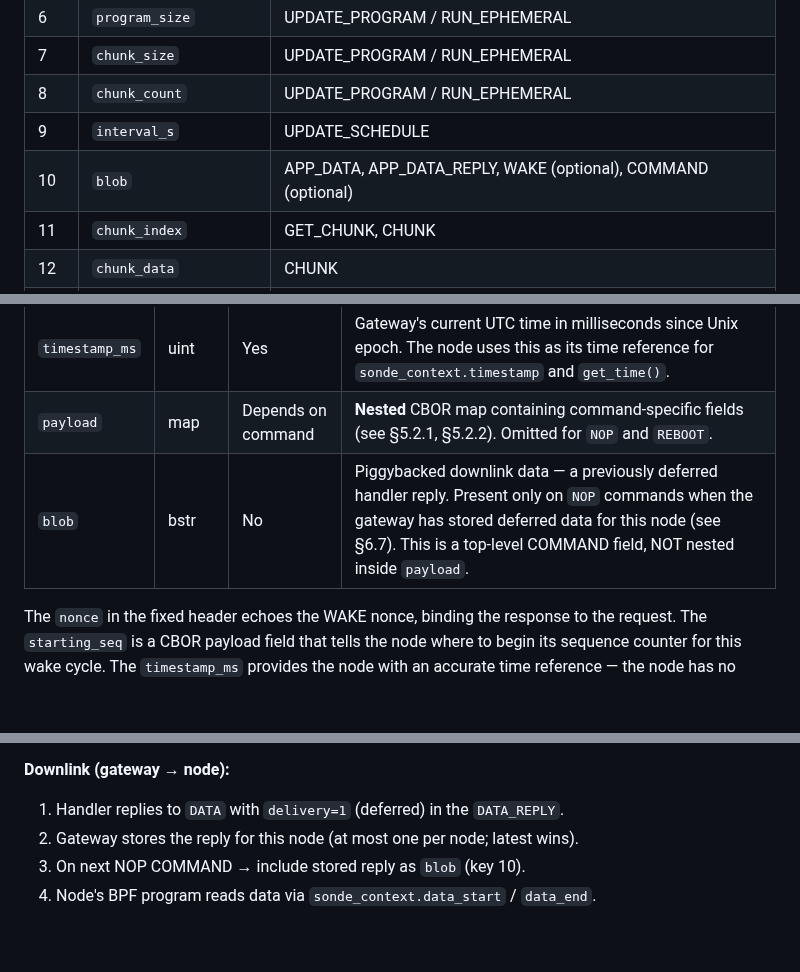
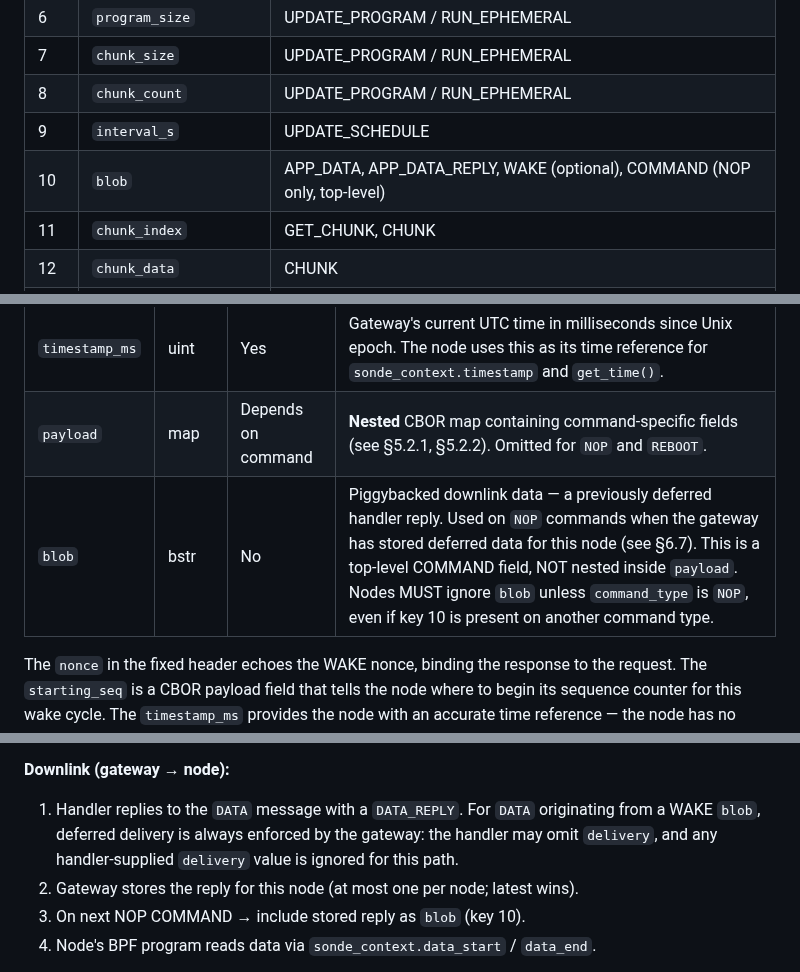
Before and after one commit to Alan-Jowett/sonde, a Markdown page: docs/protocol.md, 3 parts joined by grey strips. GitHub-like rendering; blank space fills up the shorter version.

Commit message:
docs: address third round of review on store-and-forward spec
- protocol.md: CBOR key table narrows blob to COMMAND (NOP only);
  COMMAND blob field says nodes MUST ignore unless NOP; downlink
  flow clarifies gateway forces deferred delivery for WAKE blobs.
- gateway-api.md: DATA description now mentions WAKE-originated blobs.
- protocol-crate-validation.md: section numbering 13 -> 11.

Co-authored-by: Copilot <223556219+Copilot@users.noreply.github.com>

```diff
--- a/docs/protocol.md
+++ b/docs/protocol.md
@@ -160,7 +160,7 @@ All payload fields below are CBOR-encoded maps with **integer keys** for compact
 | 7 | `chunk_size` | UPDATE_PROGRAM / RUN_EPHEMERAL |
 | 8 | `chunk_count` | UPDATE_PROGRAM / RUN_EPHEMERAL |
 | 9 | `interval_s` | UPDATE_SCHEDULE |
-| 10 | `blob` | APP_DATA, APP_DATA_REPLY, WAKE (optional), COMMAND (optional) |
+| 10 | `blob` | APP_DATA, APP_DATA_REPLY, WAKE (optional), COMMAND (NOP only, top-level) |
 | 11 | `chunk_index` | GET_CHUNK, CHUNK |
 | 12 | `chunk_data` | CHUNK |
 | 13 | `starting_seq` | COMMAND |
@@ -275,7 +275,7 @@ Sent exactly once in response to a valid, authenticated `WAKE`.
 | `starting_seq` | uint | Yes | Random starting sequence number for this session. The node uses this value in the `nonce` header field of its next outbound message and increments for each subsequent message. |
 | `timestamp_ms` | uint | Yes | Gateway's current UTC time in milliseconds since Unix epoch. The node uses this as its time reference for `sonde_context.timestamp` and `get_time()`. |
 | `payload` | map | Depends on command | **Nested** CBOR map containing command-specific fields (see §5.2.1, §5.2.2). Omitted for `NOP` and `REBOOT`. |
-| `blob` | bstr | No | Piggybacked downlink data — a previously deferred handler reply. Present only on `NOP` commands when the gateway has stored deferred data for this node (see §6.7). This is a top-level COMMAND field, NOT nested inside `payload`. |
+| `blob` | bstr | No | Piggybacked downlink data — a previously deferred handler reply. Used on `NOP` commands when the gateway has stored deferred data for this node (see §6.7). This is a top-level COMMAND field, NOT nested inside `payload`. Nodes MUST ignore `blob` unless `command_type` is `NOP`, even if key 10 is present on another command type. |
 
 The `nonce` in the fixed header echoes the WAKE nonce, binding the response to the request. The `starting_seq` is a CBOR payload field that tells the node where to begin its sequence counter for this wake cycle. The `timestamp_ms` provides the node with an accurate time reference — the node has no independent clock source across deep sleep.
 
@@ -584,7 +584,7 @@ The store-and-forward mechanism piggybacks application data on the mandatory WAK
 
 **Downlink (gateway → node):**
 
-1. Handler replies to `DATA` with `delivery=1` (deferred) in the `DATA_REPLY`.
+1. Handler replies to the `DATA` message with a `DATA_REPLY`. For `DATA` originating from a WAKE `blob`, deferred delivery is always enforced by the gateway: the handler may omit `delivery`, and any handler-supplied `delivery` value is ignored for this path.
 2. Gateway stores the reply for this node (at most one per node; latest wins).
 3. On next NOP COMMAND → include stored reply as `blob` (key 10).
 4. Node's BPF program reads data via `sonde_context.data_start` / `data_end`.
```
Also changed, not shown: docs/gateway-api.md (+1 -1 lines), docs/protocol-crate-validation.md (+1 -1 lines).
